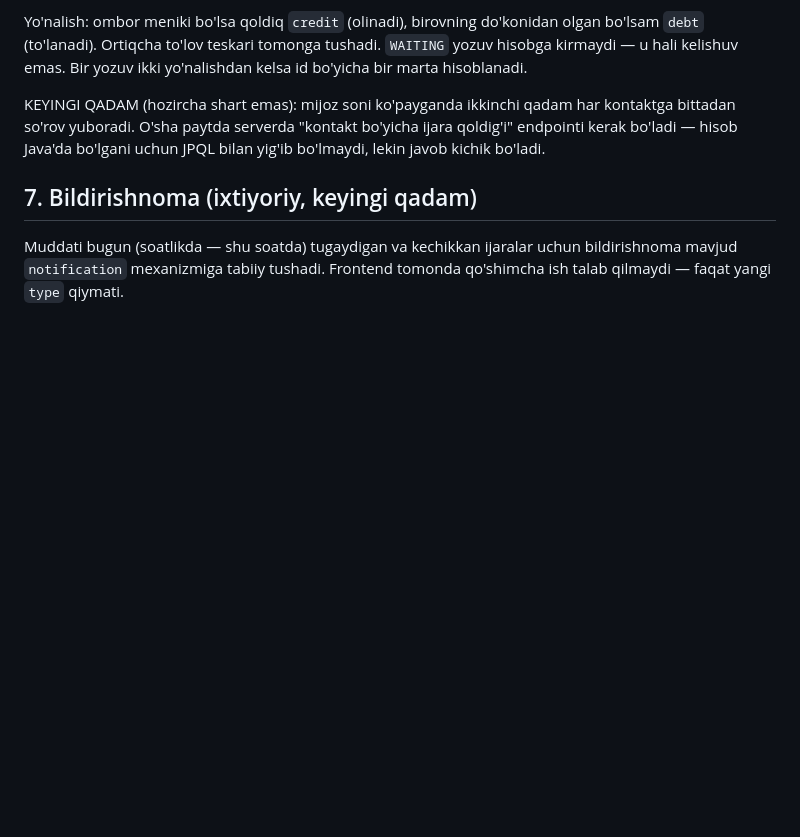
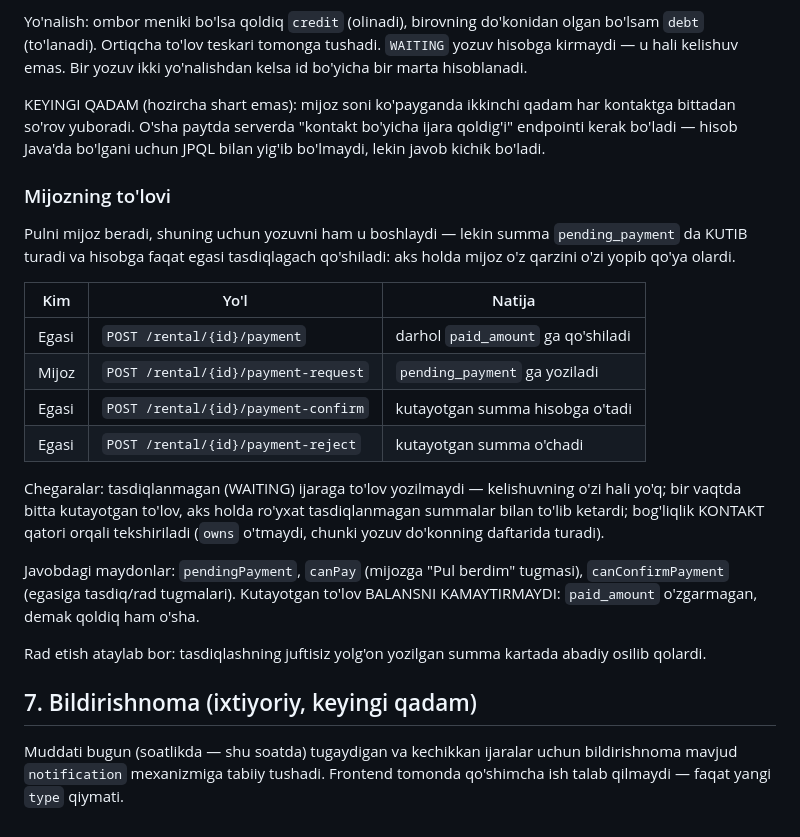
Before and after one commit to AvazbekYuldashev/debt-book-front, a Markdown page: docs/rental-api.md, the part around the change. GitHub-like rendering; blank space fills up the shorter version.

Commit message:
docs(rental): mijozning to'lov oqimi
To'rtta yo'l va chegaralar yozib qo'yildi: tasdiqlanmagan ijaraga to'lov
yozilmaydi, bir vaqtda bitta kutayotgan to'lov, bog'liqlik kontakt
qatori orqali. Kutayotgan summa balansni kamaytirmasligi ham aytilgan -
keyin "nega qoldiq o'zgarmadi" degan savol tug'ilmasligi uchun.

Co-Authored-By: Claude Opus 5 <noreply@anthropic.com>

```diff
--- a/docs/rental-api.md
+++ b/docs/rental-api.md
@@ -502,6 +502,33 @@ serverda "kontakt bo'yicha ijara qoldig'i" endpointi kerak bo'ladi —
 hisob Java'da bo'lgani uchun JPQL bilan yig'ib bo'lmaydi, lekin
 javob kichik bo'ladi.
 
+### Mijozning to'lovi
+
+Pulni mijoz beradi, shuning uchun yozuvni ham u boshlaydi — lekin summa
+`pending_payment` da KUTIB turadi va hisobga faqat egasi tasdiqlagach
+qo'shiladi: aks holda mijoz o'z qarzini o'zi yopib qo'ya olardi.
+
+| Kim | Yo'l | Natija |
+|---|---|---|
+| Egasi | `POST /rental/{id}/payment` | darhol `paid_amount` ga qo'shiladi |
+| Mijoz | `POST /rental/{id}/payment-request` | `pending_payment` ga yoziladi |
+| Egasi | `POST /rental/{id}/payment-confirm` | kutayotgan summa hisobga o'tadi |
+| Egasi | `POST /rental/{id}/payment-reject` | kutayotgan summa o'chadi |
+
+Chegaralar: tasdiqlanmagan (WAITING) ijaraga to'lov yozilmaydi —
+kelishuvning o'zi hali yo'q; bir vaqtda bitta kutayotgan to'lov, aks
+holda ro'yxat tasdiqlanmagan summalar bilan to'lib ketardi; bog'liqlik
+KONTAKT qatori orqali tekshiriladi (`owns` o'tmaydi, chunki yozuv
+do'konning daftarida turadi).
+
+Javobdagi maydonlar: `pendingPayment`, `canPay` (mijozga "Pul berdim"
+tugmasi), `canConfirmPayment` (egasiga tasdiq/rad tugmalari).
+Kutayotgan to'lov BALANSNI KAMAYTIRMAYDI: `paid_amount` o'zgarmagan,
+demak qoldiq ham o'sha.
+
+Rad etish ataylab bor: tasdiqlashning juftisiz yolg'on yozilgan summa
+kartada abadiy osilib qolardi.
+
 ## 7. Bildirishnoma (ixtiyoriy, keyingi qadam)
 
 Muddati bugun (soatlikda — shu soatda) tugaydigan va kechikkan ijaralar
```
